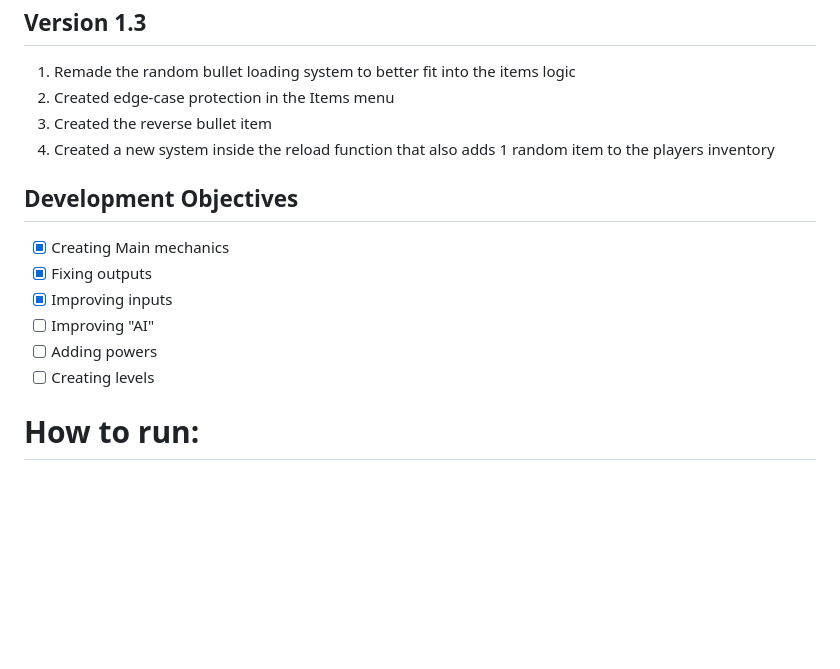
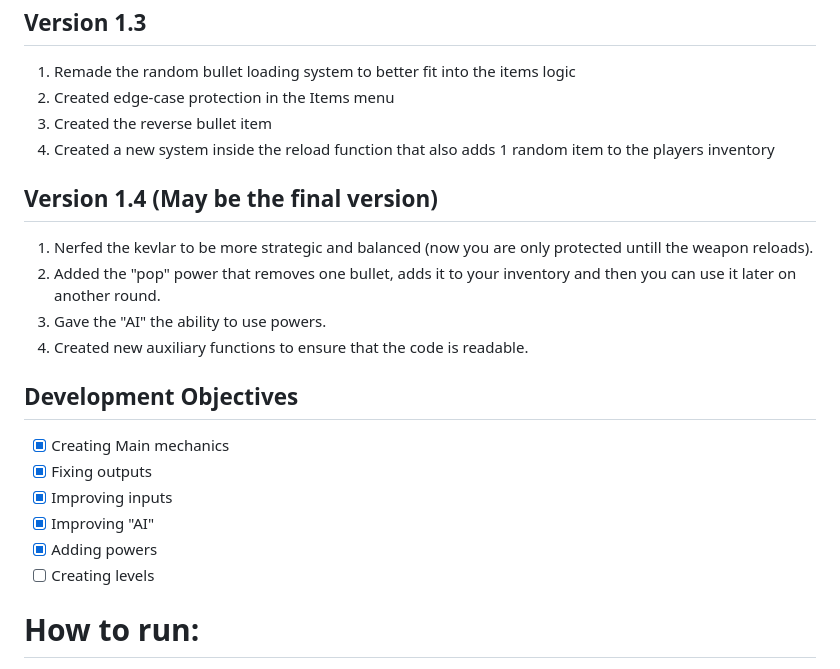
Before and after one commit to HugoNogueira05/FEUP-Projects, a Markdown page: Python/README.md, the part around the change. Drawn GitHub-style; blank space fills up the shorter version.

Commit message:
version 1.4

```diff
--- a/Python/README.md
+++ b/Python/README.md
@@ -68,12 +68,17 @@ flowchart TD
 2. Created edge-case protection in the Items menu
 3. Created the reverse bullet item
 4. Created a new system inside the reload function that also adds 1 random item to the players inventory
+## Version 1.4 (May be the final version)
+1. Nerfed the kevlar to be more strategic and balanced (now you are only protected untill the weapon reloads).
+2. Added the "pop" power that removes one bullet, adds it to your inventory and then you can use it later on another round.
+3. Gave the "AI" the ability to use powers.
+4. Created new auxiliary functions to ensure that the code is readable.
 ## Development Objectives
 - [x] Creating Main mechanics
 - [x] Fixing outputs
 - [X] Improving inputs
-- [ ] Improving "AI"
-- [ ] Adding powers
+- [X] Improving "AI"
+- [X] Adding powers
 - [ ] Creating levels
 # How to run:
 > [!IMPORTANT]
```
